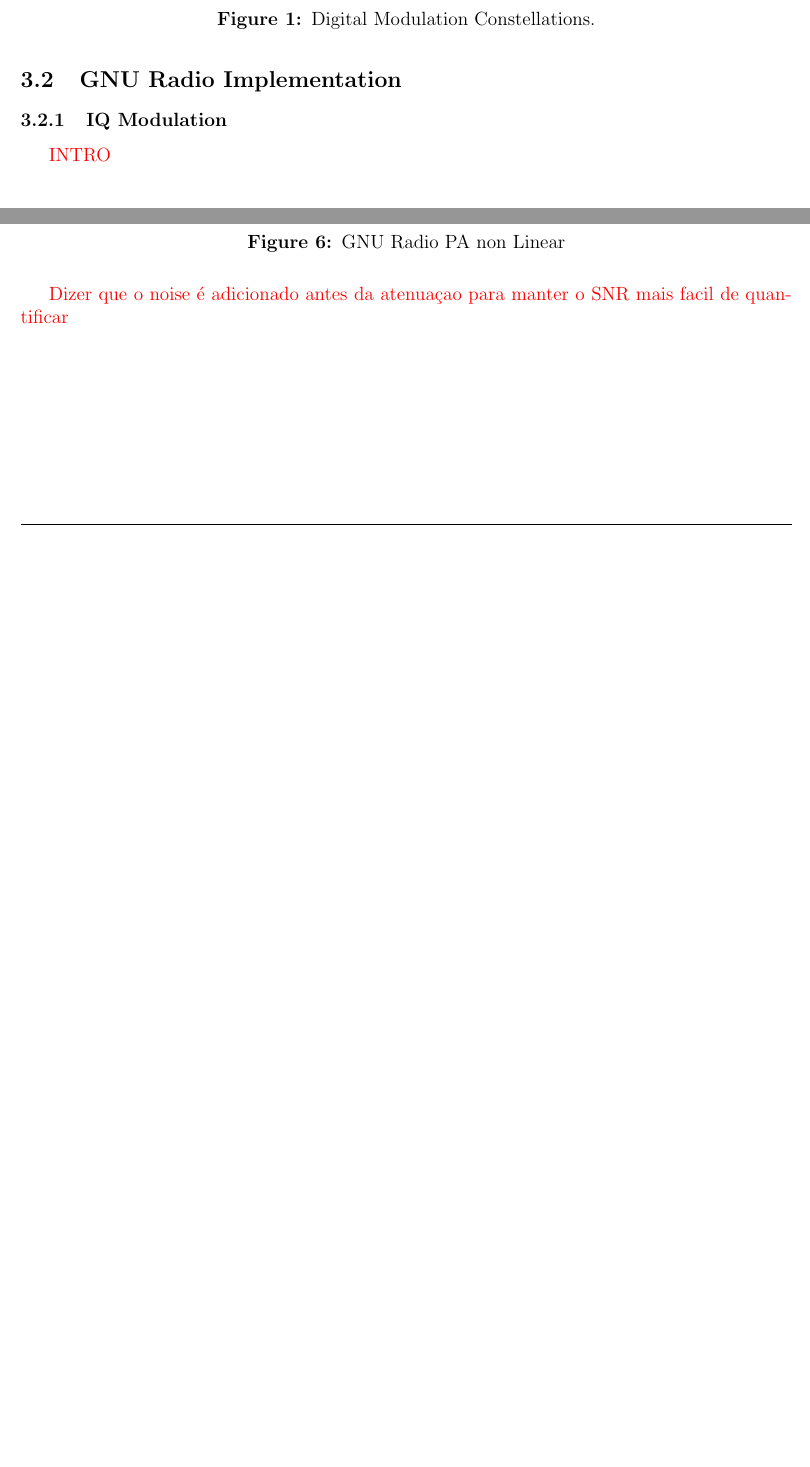
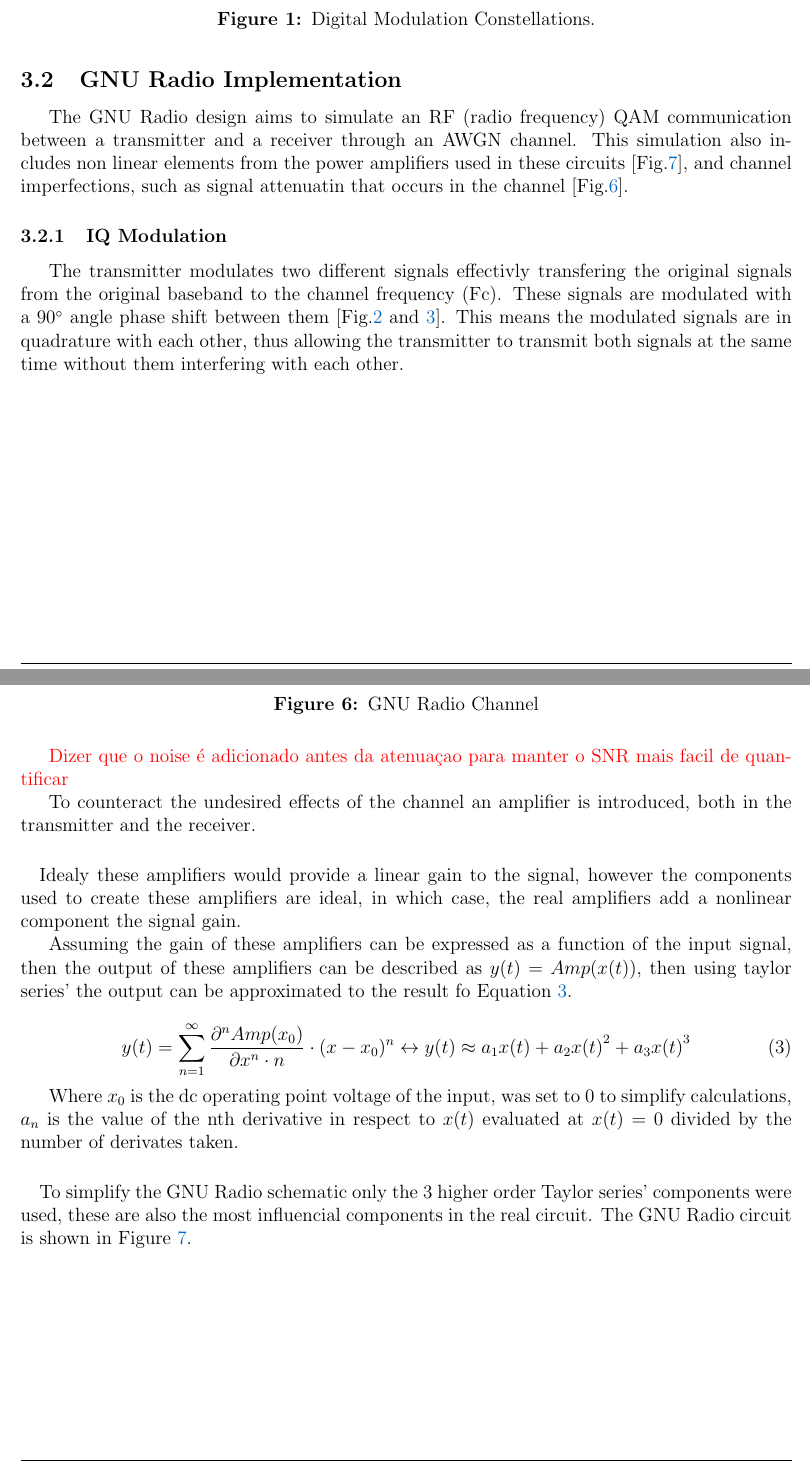
Before and after one commit to SoifaAlpaca/lab1-csrf, a LaTeX document (Report/main.tex, which reads Report/Sections/DigitalModulation.tex): two parts of pages 5 and 7 of 10 before the commit and two parts of pages 5 and 8 of 11 after it, joined at a grey line, cut so that both start at the same text, the shorter picture padded with empty space. Compiled offline with pdfLaTeX.

Commit message:
Parte do relatório do GNU Radio
Fiz a explicação do sistema no GNU Radio, explicando o porque de cada bloco ser da maneira que está.

```diff
--- a/Report/Sections/DigitalModulation.tex
+++ b/Report/Sections/DigitalModulation.tex
@@ -80,9 +79,20 @@
 
 \subsection{GNU Radio Implementation}
 
+The GNU Radio design aims to simulate an RF (radio frequency) QAM communication
+between a transmitter and a receiver through an AWGN channel.
+This simulation also includes non linear elements from the power amplifiers used
+in these circuits [Fig.\ref{fig:PA_non_lin}], and channel imperfections, such
+as signal attenuatin that occurs in the channel [Fig.\ref{fig:Gnu_Channel}].
+
 \subsubsection{IQ Modulation}
 
-\textcolor{red}{INTRO}
+The transmitter modulates two different signals effectivly transfering the original signals
+from the original baseband to the channel frequency (Fc). These signals are modulated
+with a \ang{90} angle phase shift between them [Fig.\ref{fig:IQMod_Diagram} and \ref{fig:GNU_IQMod}].
+This means the modulated signals are in quadrature with each other, thus allowing the
+transmitter to transmit both signals at the same time without them interfering with each
+other.
 
 \begin{figure}[H]
     \centering
@@ -116,9 +148,36 @@
+    \caption{GNU Radio Channel}
+    \label{fig:Gnu_Channel}
+\end{figure}
+\textcolor{red}{Dizer que o noise é adicionado antes da atenuaçao para manter o SNR mais facil de quantificar}
+
+To counteract the undesired effects of the channel an amplifier is introduced, both
+in the transmitter and the receiver.
+
+\paragraph{}
+Idealy these amplifiers would provide a linear gain to the signal, however the components
+used to create these amplifiers are ideal, in which case, the real amplifiers add a nonlinear
+component the signal gain.
+
+Assuming the gain of these amplifiers can be expressed as a function of the input signal,
+then the output of these amplifiers can be described as \(y(t) = Amp(x(t))\), then using
+taylor series' the output can be approximated to the result fo Equation \ref{eq:Taylor_series_approx}.
+
+\begin{equation}
+    y(t) = \sum_{n=1}^{\infty} \frac{\partial^n Amp(x_0)}{\partial x^n \cdot n} \cdot (x - x_0)^n \leftrightarrow y(t) \approx a_1x(t) + a_2{x(t)}^2 + a_3{x(t)}^3
+    \label{eq:Taylor_series_approx}
+\end{equation}
+
+Where \(x_0\) is the dc operating point voltage of the input, was set to 0 to
+simplify calculations, \(a_n\) is the value of the nth derivative in respect to
+\(x(t)\) evaluated at \(x(t) = 0\) divided by the number of derivates taken.
+
+\paragraph{}
+To simplify the GNU Radio schematic only the 3 higher order Taylor series' components were
+used, these are also the most influencial components in the real circuit. The GNU Radio
+circuit is shown in Figure \ref{fig:PA_non_lin}.
 
 \begin{figure}[H]
     \centering
     \includegraphics*[width=0.9\textwidth]{Images/PA_non_lin.png}
     \caption{GNU Radio PA non Linear}
     \label{fig:PA_non_lin}
-\end{figure}
-
-\textcolor{red}{Dizer que o noise é adicionado antes da atenuaçao para manter o SNR mais facil de quantificar}
@@ -129,4 +184,3 @@
-    \label{fig:Gnu_Channel}
 \end{figure}
 
 
```
Also changed, not shown: Report/Sections/DigitalModulation.tex (31 more changed lines).
